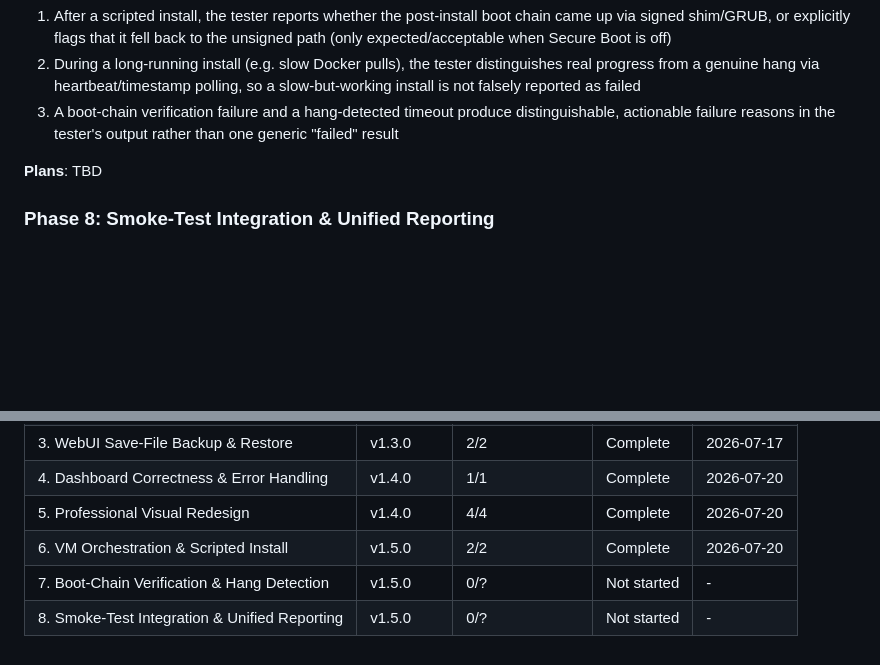
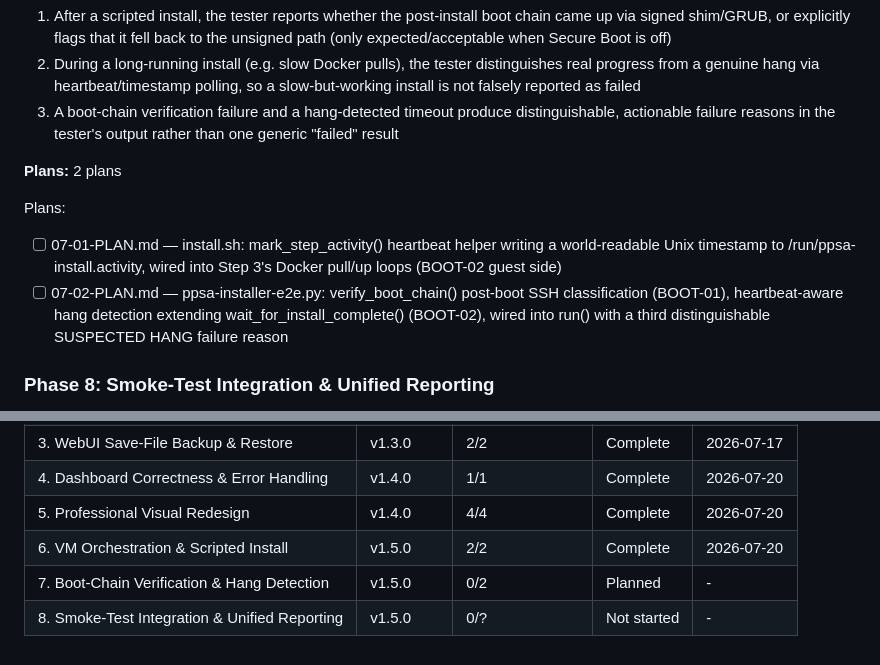
Before and after one commit to kaiser62/ppsa, a Markdown page: .planning/ROADMAP.md, 2 parts joined by grey strips. Rendered like a GitHub page; blank space fills up the shorter version.

Commit message:
docs(07): create phase plan (boot-chain verification + hang detection)

```diff
--- a/.planning/ROADMAP.md
+++ b/.planning/ROADMAP.md
@@ -186,7 +186,12 @@ Plans:
   2. During a long-running install (e.g. slow Docker pulls), the tester distinguishes real progress from a genuine hang via heartbeat/timestamp polling, so a slow-but-working install is not falsely reported as failed
   3. A boot-chain verification failure and a hang-detected timeout produce distinguishable, actionable failure reasons in the tester's output rather than one generic "failed" result
 
-**Plans**: TBD
+**Plans:** 2 plans
+
+Plans:
+
+- [ ] 07-01-PLAN.md — install.sh: mark_step_activity() heartbeat helper writing a world-readable Unix timestamp to /run/ppsa-install.activity, wired into Step 3's Docker pull/up loops (BOOT-02 guest side)
+- [ ] 07-02-PLAN.md — ppsa-installer-e2e.py: verify_boot_chain() post-boot SSH classification (BOOT-01), heartbeat-aware hang detection extending wait_for_install_complete() (BOOT-02), wired into run() with a third distinguishable SUSPECTED HANG failure reason
 
 ### Phase 8: Smoke-Test Integration & Unified Reporting
 
@@ -215,6 +220,6 @@ Phases execute in numeric order. Phase 6 (VM orchestration + scripted install) i
 | 4. Dashboard Correctness & Error Handling | v1.4.0 | 1/1 | Complete | 2026-07-20 |
 | 5. Professional Visual Redesign | v1.4.0 | 4/4 | Complete | 2026-07-20 |
 | 6. VM Orchestration & Scripted Install | v1.5.0 | 2/2 | Complete    | 2026-07-20 |
-| 7. Boot-Chain Verification & Hang Detection | v1.5.0 | 0/? | Not started | - |
+| 7. Boot-Chain Verification & Hang Detection | v1.5.0 | 0/2 | Planned | - |
 | 8. Smoke-Test Integration & Unified Reporting | v1.5.0 | 0/? | Not started | - |
 </content>
```
Also changed, not shown: 2 other files.
